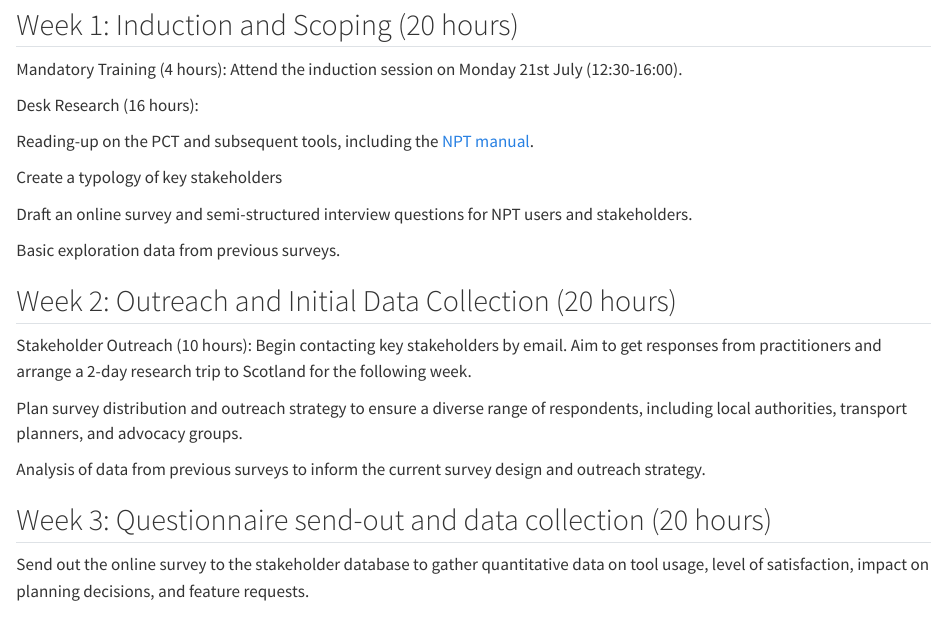
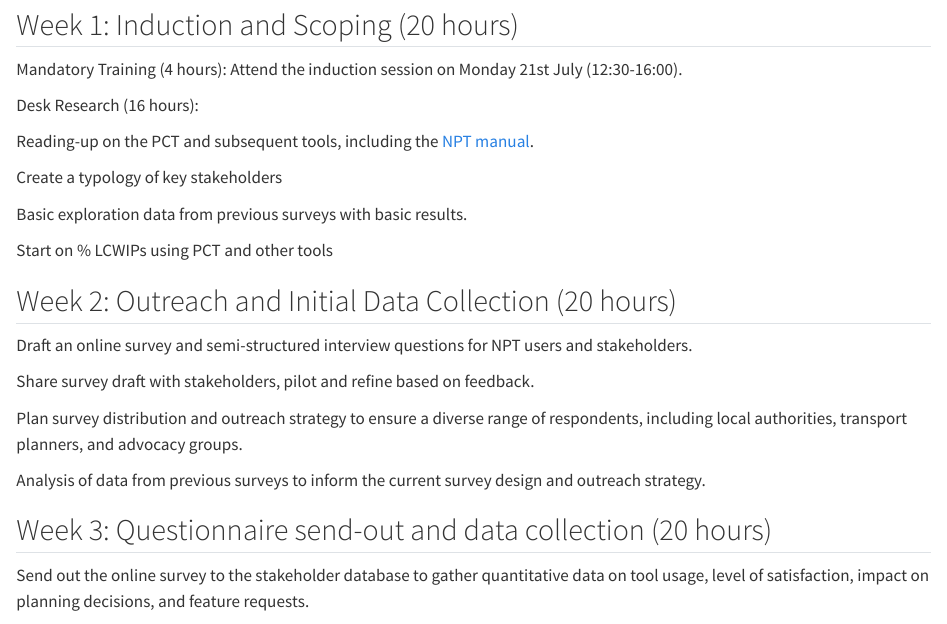
Before and after one commit to itsleeds/ics, a Quarto document (plan.qmd): the page in a window 1100 px wide, from 210 px down. Rendered offline with R 4.5, knitr and Pandoc in place of Quarto, with nearby package versions.

Commit message:
Update plan

```diff
--- a/plan.qmd
+++ b/plan.qmd
@@ -16,13 +16,16 @@ Reading-up on the PCT and subsequent tools, including the [NPT manual](https://w
 
 Create a typology of key stakeholders
 
-Draft an online survey and semi-structured interview questions for NPT users and stakeholders.
+Basic exploration data from previous surveys with basic results.
 
-Basic exploration data from previous surveys.
+Start on % LCWIPs using PCT and other tools
 
 ## Week 2: Outreach and Initial Data Collection (20 hours)
 
-Stakeholder Outreach (10 hours): Begin contacting key stakeholders by email. Aim to get responses from practitioners and arrange a 2-day research trip to Scotland for the following week.
+Draft an online survey and semi-structured interview questions for NPT users and stakeholders.
+
+Share survey draft with stakeholders, pilot and refine based on feedback.
+<!-- Stakeholder Outreach (10 hours): Begin contacting key stakeholders by email. Aim to get responses from practitioners and arrange a 2-day research trip to Scotland for the following week.  -->
 
 Plan survey distribution and outreach strategy to ensure a diverse range of respondents, including local authorities, transport planners, and advocacy groups.
 
```
